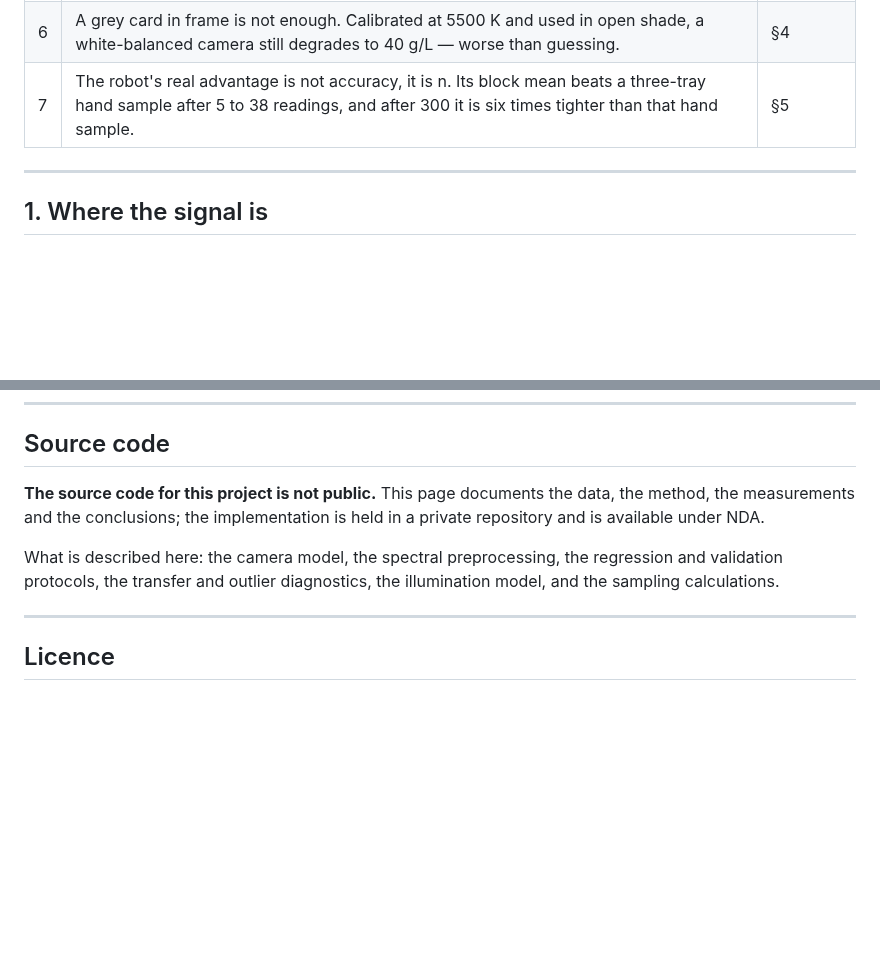
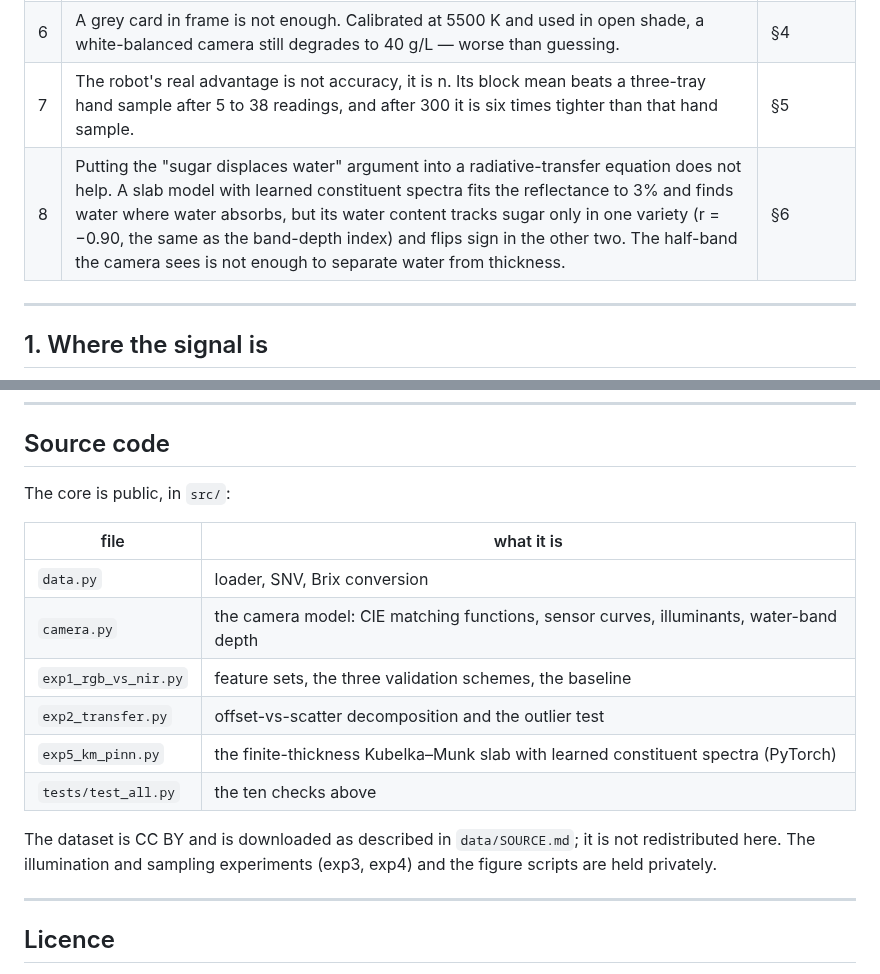
Before and after one commit to drdmitrymikhaylov/spectralpinn-wine-grape-ripeness, a Markdown page: README.md, 2 parts joined by grey strips. Drawn GitHub-style; blank space fills up the shorter version.

```diff
--- a/README.md
+++ b/README.md
@@ -57,6 +57,7 @@ range; the conversion is used for reporting only and never inside a model.
 | 5 | For the white variety modelled on two reds there is no relationship to rescue (r = 0.06), and the standard spectroscopic outlier test flags 100% of those spectra. A deployed module should refuse the question rather than answer it. | §3 |
 | 6 | A grey card in frame is not enough. Calibrated at 5500 K and used in open shade, a white-balanced camera still degrades to 40 g/L — worse than guessing. | §4 |
 | 7 | The robot's real advantage is not accuracy, it is n. Its block mean beats a three-tray hand sample after 5 to 38 readings, and after 300 it is six times tighter than that hand sample. | §5 |
+| 8 | Putting the "sugar displaces water" argument into a radiative-transfer equation does not help. A slab model with learned constituent spectra fits the reflectance to 3% and finds water where water absorbs, but its water content tracks sugar only in one variety (r = −0.90, the same as the band-depth index) and flips sign in the other two. The half-band the camera sees is not enough to separate water from thickness. | §6 |
 
 ---
 
@@ -314,13 +368,20 @@ Eight checks run as a suite, all passing:
 
 ## Source code
 
-**The source code for this project is not public.** This page documents the
-data, the method, the measurements and the conclusions; the implementation is
-held in a private repository and is available under NDA.
+The core is public, in `src/`:
 
-What is described here: the camera model, the spectral preprocessing, the
-regression and validation protocols, the transfer and outlier diagnostics, the
-illumination model, and the sampling calculations.
+| file | what it is |
+|---|---|
+| `data.py` | loader, SNV, Brix conversion |
+| `camera.py` | the camera model: CIE matching functions, sensor curves, illuminants, water-band depth |
+| `exp1_rgb_vs_nir.py` | feature sets, the three validation schemes, the baseline |
+| `exp2_transfer.py` | offset-vs-scatter decomposition and the outlier test |
+| `exp5_km_pinn.py` | the finite-thickness Kubelka–Munk slab with learned constituent spectra (PyTorch) |
+| `tests/test_all.py` | the ten checks above |
+
+The dataset is CC BY and is downloaded as described in `data/SOURCE.md`;
+it is not redistributed here. The illumination and sampling experiments
+(exp3, exp4) and the figure scripts are held privately.
 
 ---
 
```
Also changed, not shown: other parts of README.md (+54 -1 lines), data/SOURCE.md (added, +20 -0 lines), figures/06_slab_model.png (added), 9 other files.
